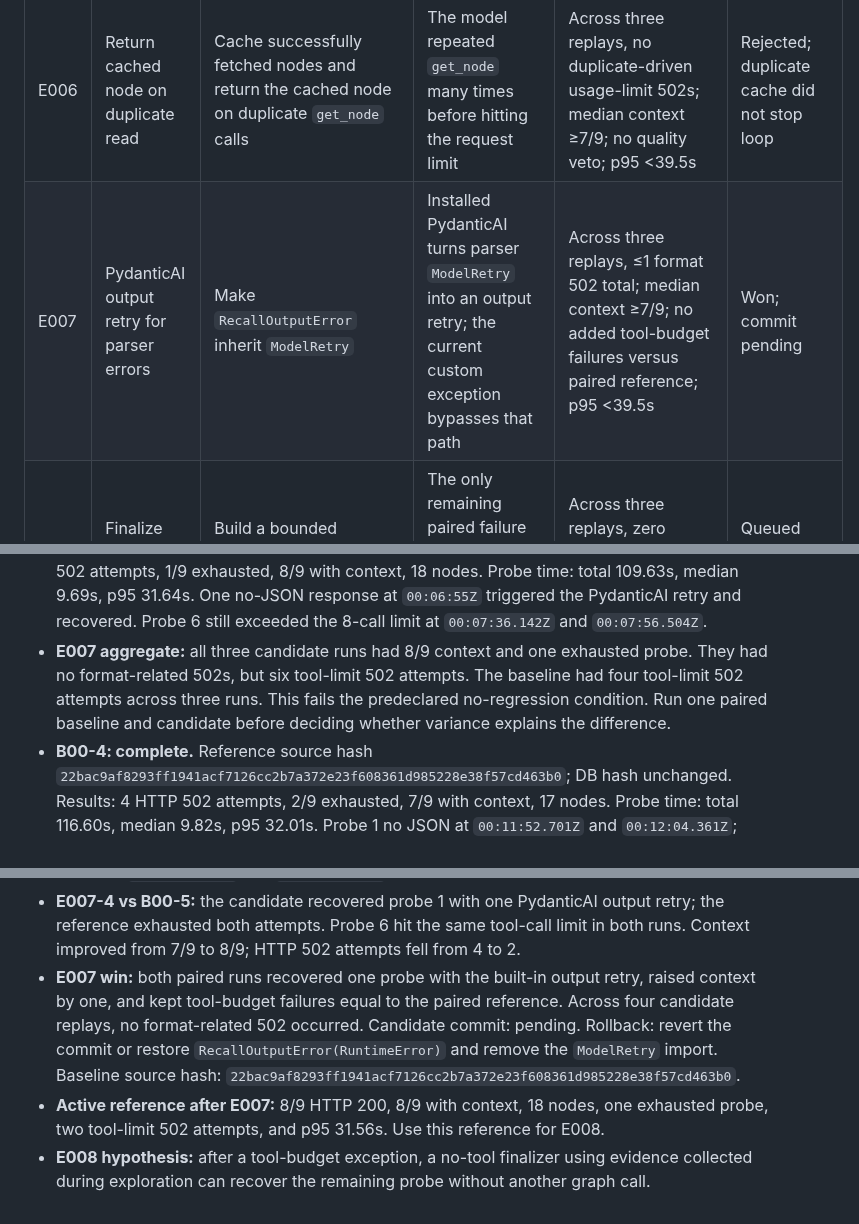
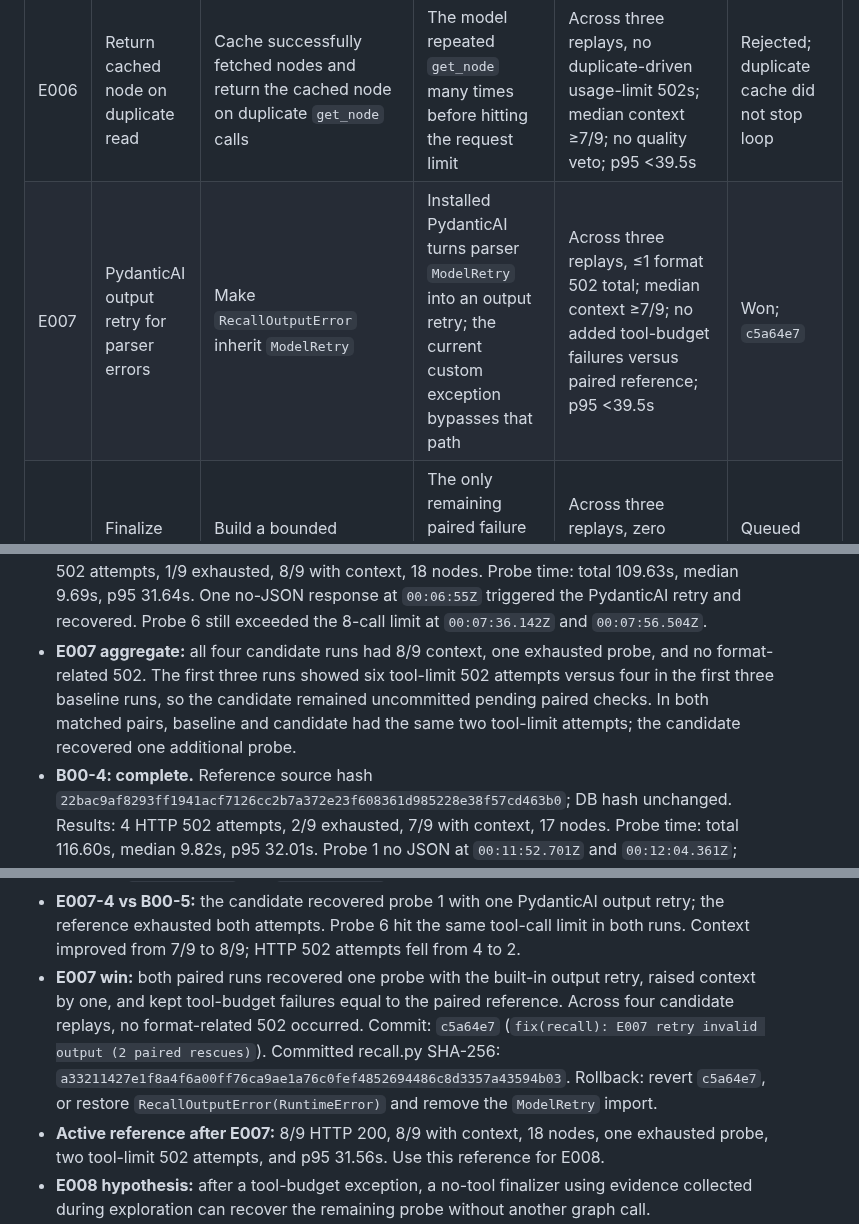
Before and after one commit to alennartz/second-brain, a Markdown page: experiments/RECALL_RELIABILITY.md, 3 parts joined by grey strips. Drawn GitHub-style.

Commit message:
docs: record E007 paired win and new baseline

```diff
--- a/experiments/RECALL_RELIABILITY.md
+++ b/experiments/RECALL_RELIABILITY.md
@@ -80,7 +80,7 @@ The runner writes each trial result and both logs under `/tmp/recall-reliability
 | E004 | Normalize no-evidence output | For `has_evidence=false`, discard model answer text and citations instead of rejecting the whole output | One probe produced valid JSON that failed the no-evidence consistency validator | Remove that schema 502 without returning model claims or context; no other failure increase | Deferred; target not reproduced |
 | E005 | Raise total tool-call cap to request limit | `RECALL_TOOL_CALL_LIMIT`: 8 → 12 | Cap 9 still failed on call 10; the existing request limit is 12 | Across three replays, no tool-limit 502s; median context ≥7/9; no quality veto; p95 <39.5s | Rejected; request limit bound first |
 | E006 | Return cached node on duplicate read | Cache successfully fetched nodes and return the cached node on duplicate `get_node` calls | The model repeated `get_node` many times before hitting the request limit | Across three replays, no duplicate-driven usage-limit 502s; median context ≥7/9; no quality veto; p95 <39.5s | Rejected; duplicate cache did not stop loop |
-| E007 | PydanticAI output retry for parser errors | Make `RecallOutputError` inherit `ModelRetry` | Installed PydanticAI turns parser `ModelRetry` into an output retry; the current custom exception bypasses that path | Across three replays, ≤1 format 502 total; median context ≥7/9; no added tool-budget failures versus paired reference; p95 <39.5s | Won; commit pending |
+| E007 | PydanticAI output retry for parser errors | Make `RecallOutputError` inherit `ModelRetry` | Installed PydanticAI turns parser `ModelRetry` into an output retry; the current custom exception bypasses that path | Across three replays, ≤1 format 502 total; median context ≥7/9; no added tool-budget failures versus paired reference; p95 <39.5s | Won; `c5a64e7` |
 | E008 | Finalize after tool-budget exhaustion | Build a bounded evidence buffer and run one no-tool finalizer after usage-limit errors | The only remaining paired failure is repeated `get_node` exploration past the tool cap | Across three replays, zero usage-limit 502s; context ≥8/9; no unsupported claim; p95 <45s | Queued next; design before edit |
 | E009 | Native structured output | Change final output mode | A prior live probe returned truncated JSON at a 2,048-token cap | Do not retry without a new SGLang/PydanticAI mechanism or a verified token-budget change | Deferred |
 | E010 | Repetition penalty | Change one supported inference parameter | Could reduce repeated tool calls | Defer until SGLang support and effective request behavior are verified | Deferred |
@@ -131,13 +131,13 @@ The runner writes each trial result and both logs under `/tmp/recall-reliability
 - **E007-1: complete.** Candidate source hash `d3060a74ebb3679afd6f64106260f66e090210bbc4d21025394ca2329c133ab3`; DB hash unchanged. Results: 2 HTTP 502 attempts, 1/9 exhausted, 8/9 with context, 18 nodes. Probe time: total 108.90s, median 9.60s, p95 31.54s. The first probe emitted no JSON at `23:58:23Z`; PydanticAI retried at `23:58:24Z`, then fetched a node and completed with HTTP 200. Probe 6 still hit the tool limit at `23:59:04.568Z` and `23:59:25.290Z`. No format-related 502s occurred.
 - **E007-2: complete.** Candidate source hash unchanged; DB hash unchanged. Results: 2 HTTP 502 attempts, 1/9 exhausted, 8/9 with context, 18 nodes. Probe time: total 109.73s, median 9.65s, p95 31.56s. PydanticAI retried the malformed no-JSON response and the probe completed; no format-related 502 occurred. Probe 6 still exceeded the 8-call limit at `00:02:33.344Z` and `00:02:54.161Z`.
 - **E007-3: complete.** Candidate source hash unchanged; DB hash unchanged. Results: 2 HTTP 502 attempts, 1/9 exhausted, 8/9 with context, 18 nodes. Probe time: total 109.63s, median 9.69s, p95 31.64s. One no-JSON response at `00:06:55Z` triggered the PydanticAI retry and recovered. Probe 6 still exceeded the 8-call limit at `00:07:36.142Z` and `00:07:56.504Z`.
-- **E007 aggregate:** all three candidate runs had 8/9 context and one exhausted probe. They had no format-related 502s, but six tool-limit 502 attempts. The baseline had four tool-limit 502 attempts across three runs. This fails the predeclared no-regression condition. Run one paired baseline and candidate before deciding whether variance explains the difference.
+- **E007 aggregate:** all four candidate runs had 8/9 context, one exhausted probe, and no format-related 502. The first three runs showed six tool-limit 502 attempts versus four in the first three baseline runs, so the candidate remained uncommitted pending paired checks. In both matched pairs, baseline and candidate had the same two tool-limit attempts; the candidate recovered one additional probe.
 - **B00-4: complete.** Reference source hash `22bac9af8293ff1941acf7126cc2b7a372e23f608361d985228e38f57cd463b0`; DB hash unchanged. Results: 4 HTTP 502 attempts, 2/9 exhausted, 7/9 with context, 17 nodes. Probe time: total 116.60s, median 9.82s, p95 32.01s. Probe 1 no JSON at `00:11:52.701Z` and `00:12:04.361Z`; probe 6 hit the 8-call limit at `00:12:42.435Z` and `00:13:02.987Z`.
 - **E007-3 vs B00-4:** the candidate recovered probe 1 with one PydanticAI output retry; the reference exhausted both attempts. Probe 6 hit the same tool-call limit in both runs. Context improved from 7/9 to 8/9; HTTP 502 attempts fell from 4 to 2.
 - **B00-5: complete.** Reference source hash `22bac9af8293ff1941acf7126cc2b7a372e23f608361d985228e38f57cd463b0`; DB hash unchanged. Results: 4 HTTP 502 attempts, 2/9 exhausted, 7/9 with context, 17 nodes. Probe time: total 115.53s, median 9.55s, p95 32.08s. Probe 1 no JSON at `00:15:43.292Z` and `00:15:54.808Z`; probe 6 hit the 8-call limit at `00:16:32.072Z` and `00:16:52.773Z`.
 - **E007-4: complete.** Candidate source hash unchanged; DB hash unchanged. Results: 2 HTTP 502 attempts, 1/9 exhausted, 8/9 with context, 18 nodes. Probe time: total 110.37s, median 9.62s, p95 31.22s. The parser retry recovered probe 1; probe 6 hit the same tool-call limit as B00-5 at `00:21:13.540Z` and `00:21:33.881Z`.
 - **E007-4 vs B00-5:** the candidate recovered probe 1 with one PydanticAI output retry; the reference exhausted both attempts. Probe 6 hit the same tool-call limit in both runs. Context improved from 7/9 to 8/9; HTTP 502 attempts fell from 4 to 2.
-- **E007 win:** both paired runs recovered one probe with the built-in output retry, raised context by one, and kept tool-budget failures equal to the paired reference. Across four candidate replays, no format-related 502 occurred. Candidate commit: pending. Rollback: revert the commit or restore `RecallOutputError(RuntimeError)` and remove the `ModelRetry` import. Baseline source hash: `22bac9af8293ff1941acf7126cc2b7a372e23f608361d985228e38f57cd463b0`.
+- **E007 win:** both paired runs recovered one probe with the built-in output retry, raised context by one, and kept tool-budget failures equal to the paired reference. Across four candidate replays, no format-related 502 occurred. Commit: `c5a64e7` (`fix(recall): E007 retry invalid output (2 paired rescues)`). Committed recall.py SHA-256: `a33211427e1f8a4f6a00ff76ca9ae1a76c0fef4852694486c8d3357a43594b03`. Rollback: revert `c5a64e7`, or restore `RecallOutputError(RuntimeError)` and remove the `ModelRetry` import.
 - **Active reference after E007:** 8/9 HTTP 200, 8/9 with context, 18 nodes, one exhausted probe, two tool-limit 502 attempts, and p95 31.56s. Use this reference for E008.
 - **E008 hypothesis:** after a tool-budget exception, a no-tool finalizer using evidence collected during exploration can recover the remaining probe without another graph call.
 - **E008-1: queued.** Design the bounded evidence buffer and finalizer before changing code.
```
